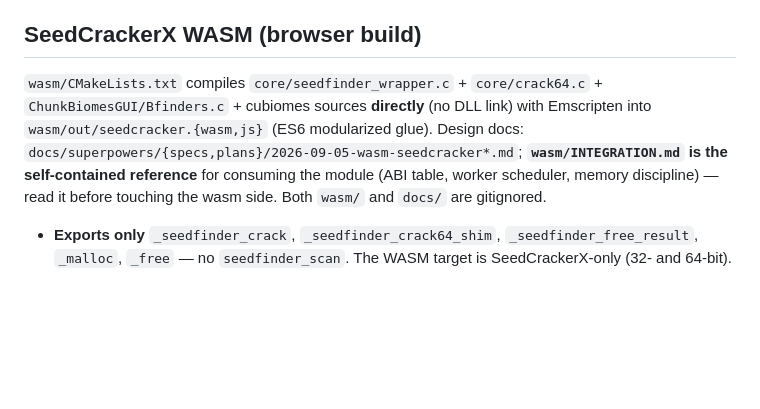
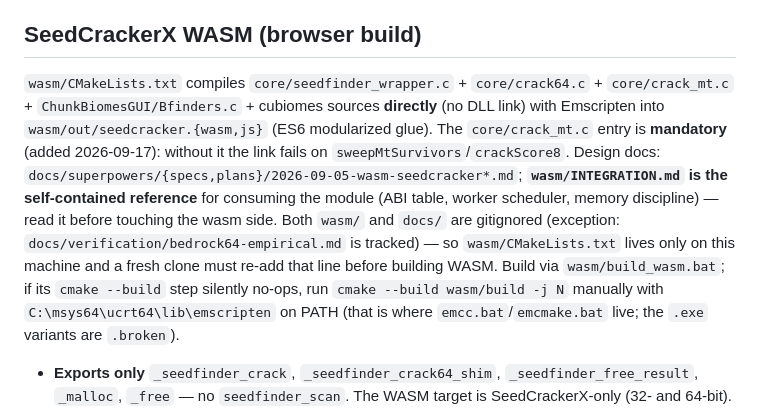
Before and after one commit to zebedelu/SeedFinder, a Markdown page: AGENTS.md, the part around the change. Rendered like a GitHub page; blank space fills up the shorter version.

```diff
--- a/AGENTS.md
+++ b/AGENTS.md
@@ -51,7 +51,7 @@ The reverse tool: given ≥4 structure coordinates, recover the most probable Be
 
 ## SeedCrackerX WASM (browser build)
 
-`wasm/CMakeLists.txt` compiles `core/seedfinder_wrapper.c` + `core/crack64.c` + `ChunkBiomesGUI/Bfinders.c` + cubiomes sources **directly** (no DLL link) with Emscripten into `wasm/out/seedcracker.{wasm,js}` (ES6 modularized glue). Design docs: `docs/superpowers/{specs,plans}/2026-09-05-wasm-seedcracker*.md`; **`wasm/INTEGRATION.md` is the self-contained reference** for consuming the module (ABI table, worker scheduler, memory discipline) — read it before touching the wasm side. Both `wasm/` and `docs/` are gitignored.
+`wasm/CMakeLists.txt` compiles `core/seedfinder_wrapper.c` + `core/crack64.c` + `core/crack_mt.c` + `ChunkBiomesGUI/Bfinders.c` + cubiomes sources **directly** (no DLL link) with Emscripten into `wasm/out/seedcracker.{wasm,js}` (ES6 modularized glue). The `core/crack_mt.c` entry is **mandatory** (added 2026-09-17): without it the link fails on `sweepMtSurvivors`/`crackScore8`. Design docs: `docs/superpowers/{specs,plans}/2026-09-05-wasm-seedcracker*.md`; **`wasm/INTEGRATION.md` is the self-contained reference** for consuming the module (ABI table, worker scheduler, memory discipline) — read it before touching the wasm side. Both `wasm/` and `docs/` are gitignored (exception: `docs/verification/bedrock64-empirical.md` is tracked) — so `wasm/CMakeLists.txt` lives only on this machine and a fresh clone must re-add that line before building WASM. Build via `wasm/build_wasm.bat`; if its `cmake --build` step silently no-ops, run `cmake --build wasm/build -j N` manually with `C:\msys64\ucrt64\lib\emscripten` on PATH (that is where `emcc.bat`/`emcmake.bat` live; the `.exe` variants are `.broken`).
 
 - **Exports only** `_seedfinder_crack`, `_seedfinder_crack64_shim`, `_seedfinder_free_result`, `_malloc`, `_free` — no `seedfinder_scan`. The WASM target is SeedCrackerX-only (32- and 64-bit).
 - **Emscripten-safety constraint on committed code**: `seedfinder_crack` has an `#if defined(__EMSCRIPTEN__)` path (line ~619 of `seedfinder_wrapper.c`) that forces `numThreads = 1` and runs the worker **inline** — the same branch exists in `sweep48MT` (`core/crack64.c`); the WASM build has no `-pthread`; JS parallelizes via Web Workers per seed-range slice (reference pattern in `wasm/INTEGRATION.md` §6). Keep this path compiling when refactoring the engine.
```
Also changed, not shown: README.md (+10 -4 lines), docs/verification/bedrock64-empirical.md (+68 -0 lines).
